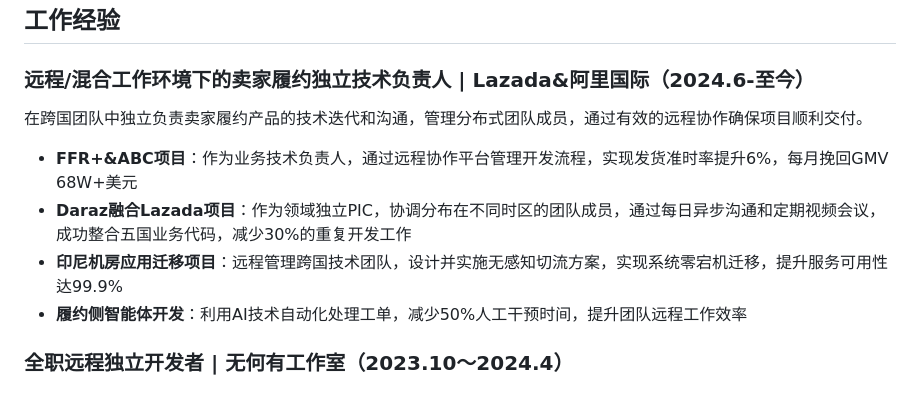
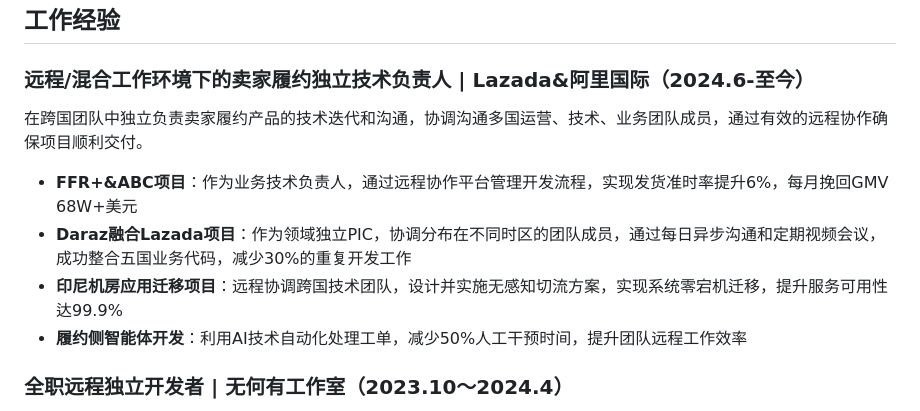
Before and after one commit to petterobam/info, a Markdown page: RESUME-zh.md, the part around the change. GitHub-like rendering.

```diff
--- a/RESUME-zh.md
+++ b/RESUME-zh.md
@@ -33,11 +33,11 @@
 
 ### 远程/混合工作环境下的卖家履约独立技术负责人 | Lazada&阿里国际（2024.6-至今）
 
-在跨国团队中独立负责卖家履约产品的技术迭代和沟通，管理分布式团队成员，通过有效的远程协作确保项目顺利交付。
+在跨国团队中独立负责卖家履约产品的技术迭代和沟通，协调沟通多国运营、技术、业务团队成员，通过有效的远程协作确保项目顺利交付。
 
 - **FFR+&ABC项目**：作为业务技术负责人，通过远程协作平台管理开发流程，实现发货准时率提升6%，每月挽回GMV 68W+美元
 - **Daraz融合Lazada项目**：作为领域独立PIC，协调分布在不同时区的团队成员，通过每日异步沟通和定期视频会议，成功整合五国业务代码，减少30%的重复开发工作
-- **印尼机房应用迁移项目**：远程管理跨国技术团队，设计并实施无感知切流方案，实现系统零宕机迁移，提升服务可用性达99.9%
+- **印尼机房应用迁移项目**：远程协调跨国技术团队，设计并实施无感知切流方案，实现系统零宕机迁移，提升服务可用性达99.9%
 - **履约侧智能体开发**：利用AI技术自动化处理工单，减少50%人工干预时间，提升团队远程工作效率
 
 ### 全职远程独立开发者 | 无何有工作室（2023.10～2024.4）
```
